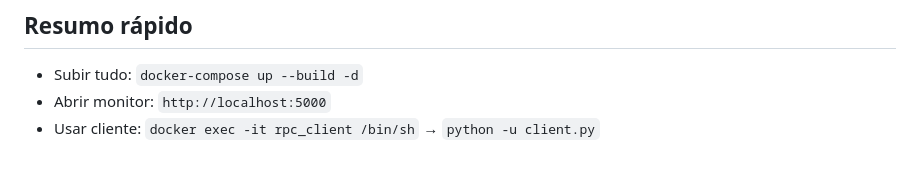
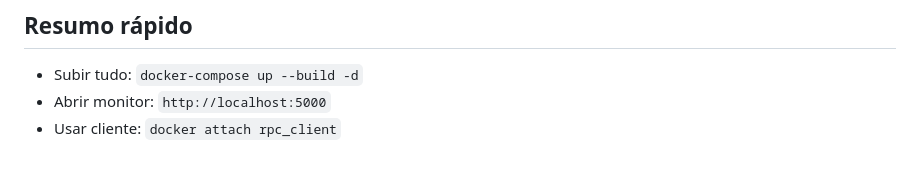
Before and after one commit to cocaioo/sd, a Markdown page: README.md, the part around the change. Rendered like a GitHub page.

Commit message:
Update client usage instructions in README

```diff
--- a/README.md
+++ b/README.md
@@ -169,4 +169,4 @@ docker-compose up -d monitor
 
 - Subir tudo: `docker-compose up --build -d`
 - Abrir monitor: `http://localhost:5000`
-- Usar cliente: `docker exec -it rpc_client /bin/sh` → `python -u client.py`
+- Usar cliente: `docker attach rpc_client`
```
